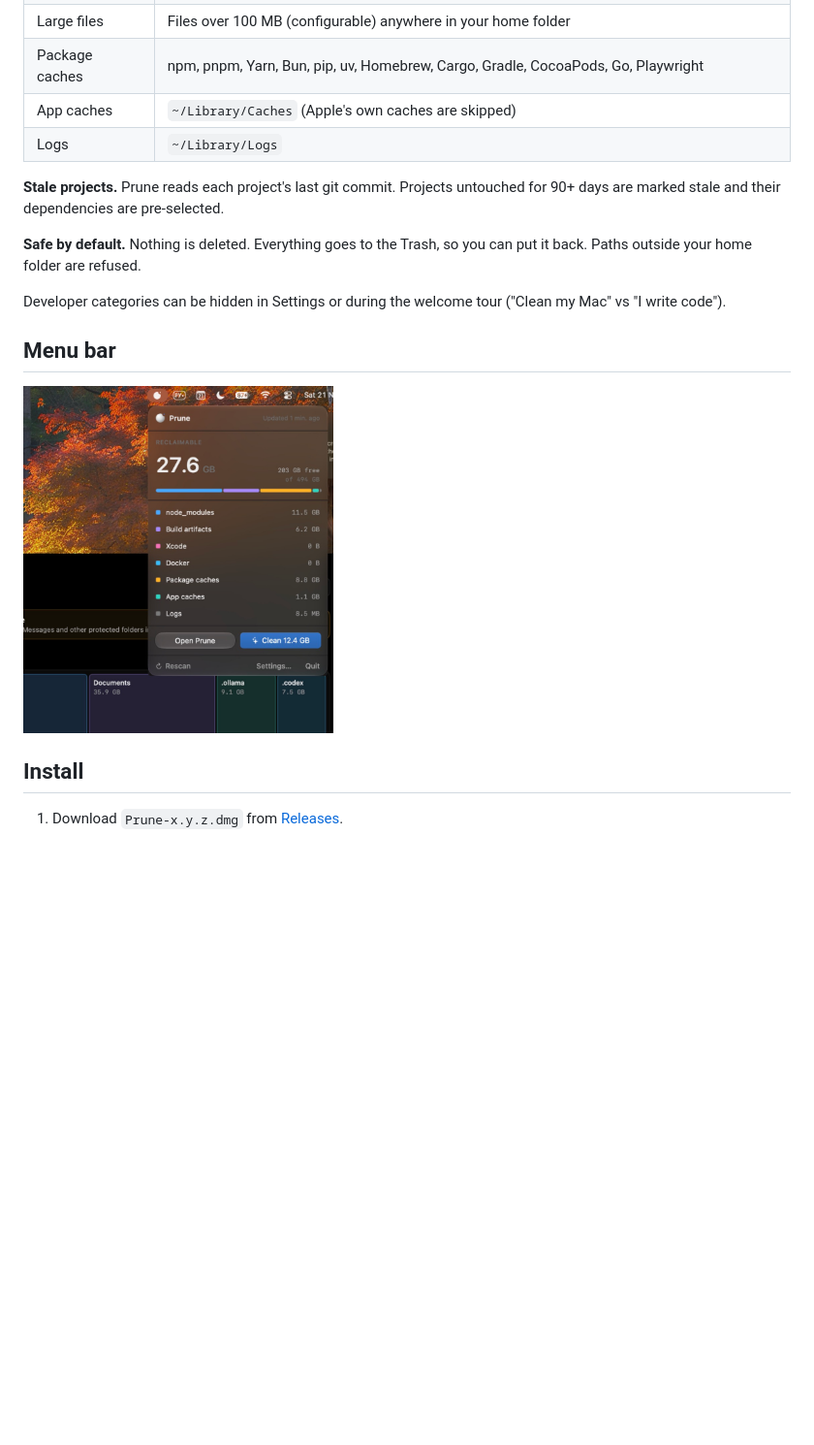
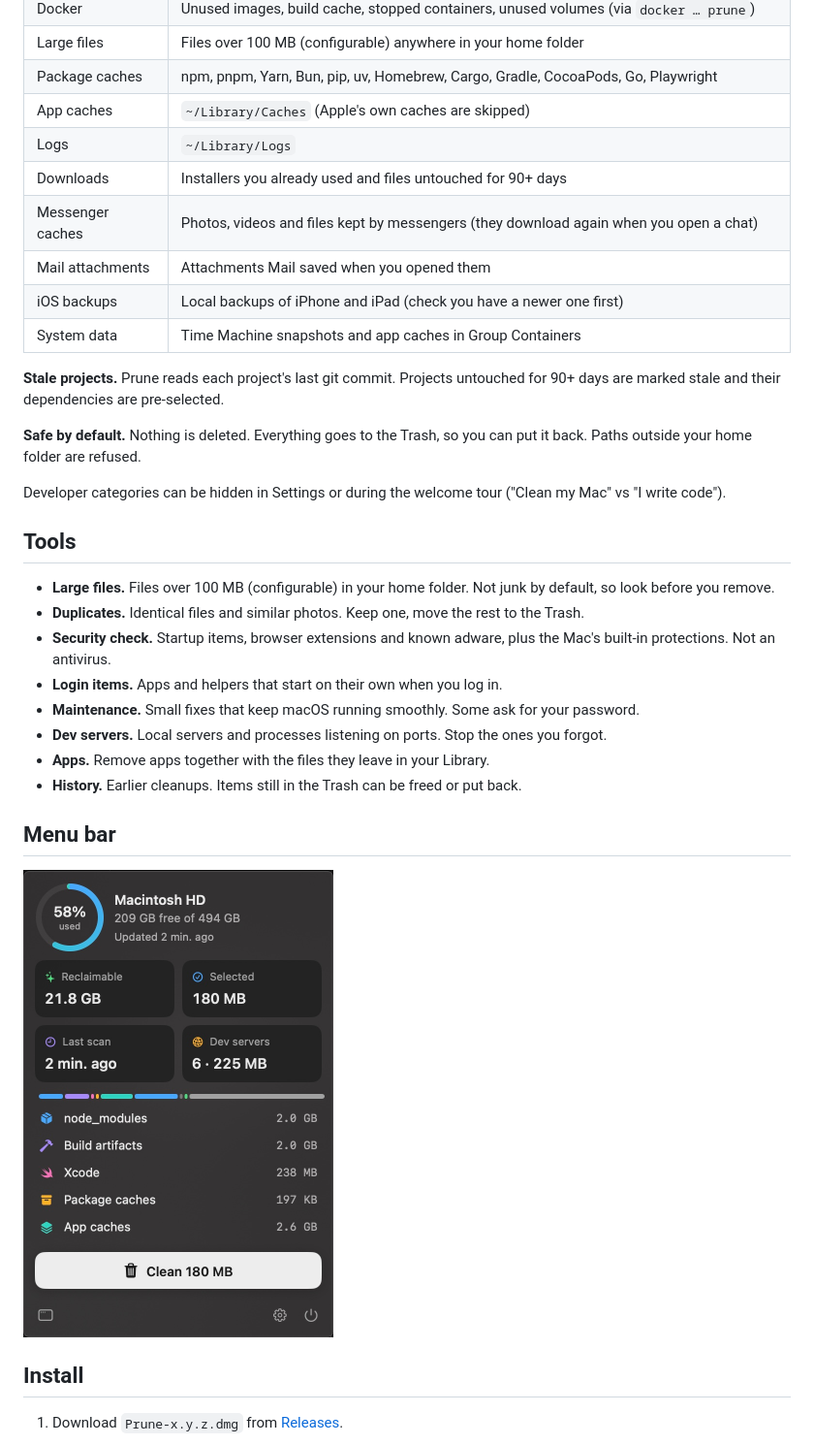
Before and after one commit to gh0styx/prune, a Markdown page: README.md, the part around one of its changes. Shown at 97% size. Drawn GitHub-style; pictures changed too: docs/screenshot-menubar.jpg; blank space fills up the shorter version.

```diff
--- a/README.md
+++ b/README.md
@@ -24,12 +24,28 @@ A treemap of your whole home folder and Applications. Click any block to go deep
 | Package caches | npm, pnpm, Yarn, Bun, pip, uv, Homebrew, Cargo, Gradle, CocoaPods, Go, Playwright |
 | App caches | `~/Library/Caches` (Apple's own caches are skipped) |
 | Logs | `~/Library/Logs` |
+| Downloads | Installers you already used and files untouched for 90+ days |
+| Messenger caches | Photos, videos and files kept by messengers (they download again when you open a chat) |
+| Mail attachments | Attachments Mail saved when you opened them |
+| iOS backups | Local backups of iPhone and iPad (check you have a newer one first) |
+| System data | Time Machine snapshots and app caches in Group Containers |
 
 **Stale projects.** Prune reads each project's last git commit. Projects untouched for 90+ days are marked stale and their dependencies are pre-selected.
 
 **Safe by default.** Nothing is deleted. Everything goes to the Trash, so you can put it back. Paths outside your home folder are refused.
 
 Developer categories can be hidden in Settings or during the welcome tour ("Clean my Mac" vs "I write code").
+
+## Tools
+
+- **Large files.** Files over 100 MB (configurable) in your home folder. Not junk by default, so look before you remove.
+- **Duplicates.** Identical files and similar photos. Keep one, move the rest to the Trash.
+- **Security check.** Startup items, browser extensions and known adware, plus the Mac's built-in protections. Not an antivirus.
+- **Login items.** Apps and helpers that start on their own when you log in.
+- **Maintenance.** Small fixes that keep macOS running smoothly. Some ask for your password.
+- **Dev servers.** Local servers and processes listening on ports. Stop the ones you forgot.
+- **Apps.** Remove apps together with the files they leave in your Library.
+- **History.** Earlier cleanups. Items still in the Trash can be freed or put back.
 
 ## Menu bar
 
```
Also changed, not shown: other parts of README.md (+0 -1 lines), docs/dmg-ru.png (deleted), docs/screenshot-overview.png, docs/screenshot-space.png, 13 other files.
